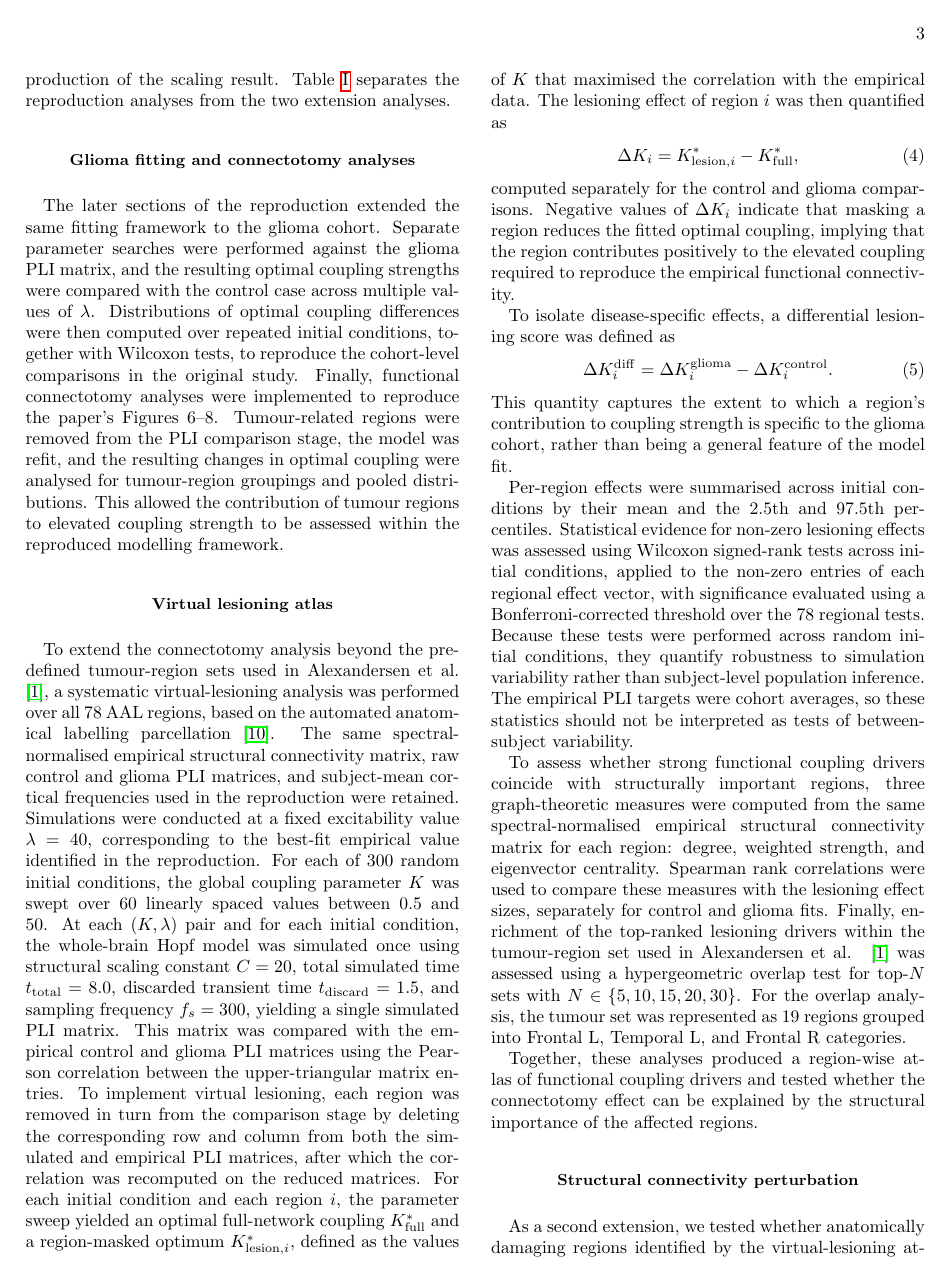
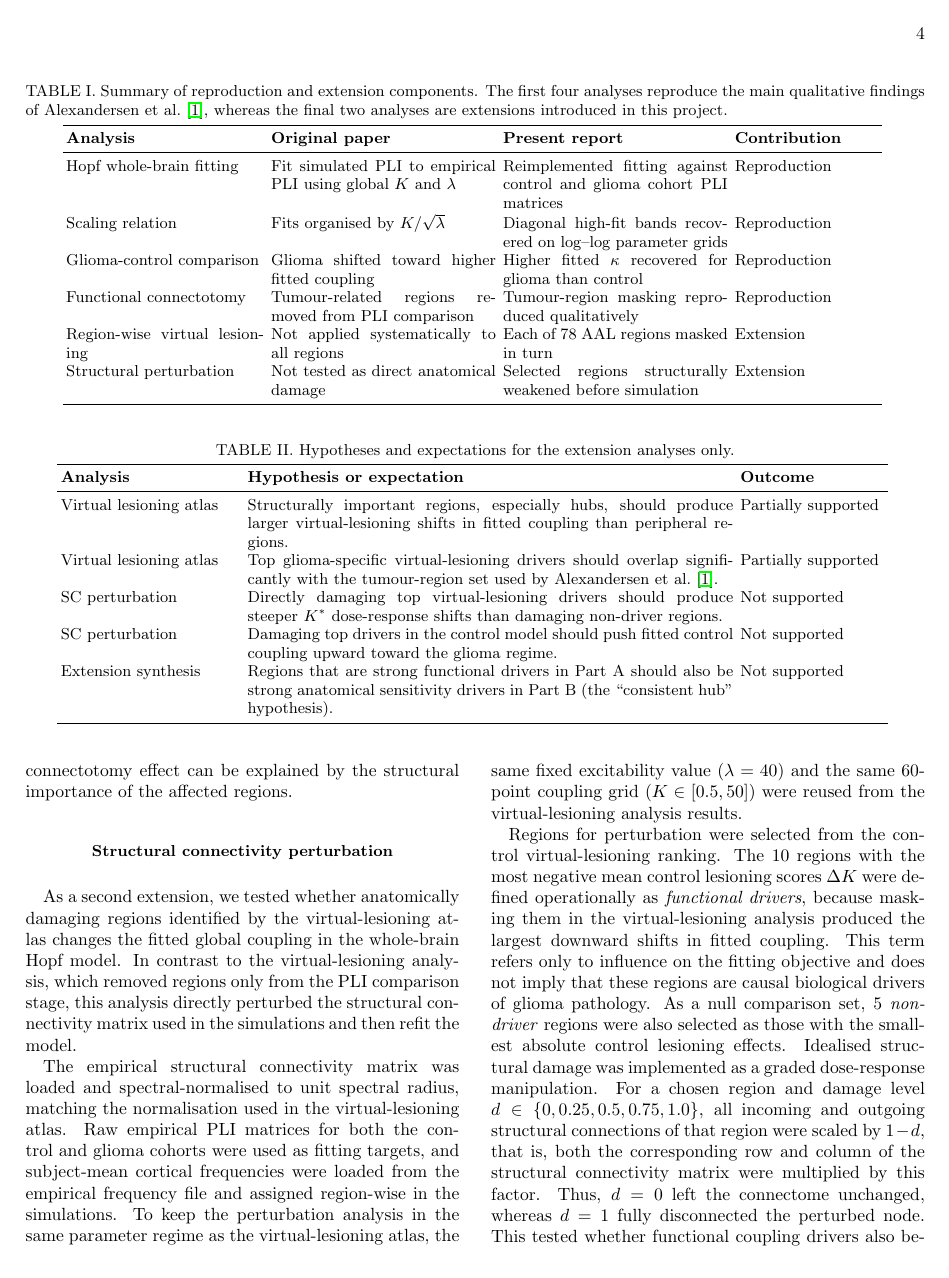
Before and after one commit to BobRice1/Functional-connectotomy, a LaTeX paper (Paper/paper.tex): page 3 of 13 before the commit and page 4 of 13 after it. Compiled offline with pdfLaTeX.

Commit message:
Table added

```diff
--- a/Paper/paper.tex
+++ b/Paper/paper.tex
@@ -88,6 +89,24 @@ Structural perturbation & Not tested as direct anatomical damage & Selected regi
 \bottomrule
 \end{tabular}
 \label{tab:reproduction_extension}
+\end{table*}
+
+\begin{table*}[t]
+\centering
+\small
+\caption{Hypotheses and expectations for the extension analyses only.}
+\begin{tabular}{p{0.20\textwidth}p{0.54\textwidth}p{0.16\textwidth}}
+\toprule
+\textbf{Analysis} & \textbf{Hypothesis or expectation} & \textbf{Outcome} \\
+\midrule
+Virtual lesioning atlas & Structurally important regions, especially hubs, should produce larger virtual-lesioning shifts in fitted coupling than peripheral regions. & Partially supported \\
+Virtual lesioning atlas & Top glioma-specific virtual-lesioning drivers should overlap significantly with the tumour-region set used by Alexandersen et al.~\cite{Alexandersen2025}. & Partially supported \\
+SC perturbation & Directly damaging top virtual-lesioning drivers should produce steeper $K^*$ dose-response shifts than damaging non-driver regions. & Not supported \\
+SC perturbation & Damaging top drivers in the control model should push fitted control coupling upward toward the glioma regime. & Not supported \\
+Extension synthesis & Regions that are strong functional drivers in Part A should also be strong anatomical sensitivity drivers in Part B (the ``consistent hub'' hypothesis). & Not supported \\
+\bottomrule
+\end{tabular}
+\label{tab:hypotheses_overview}
 \end{table*}
 
 \subsection{Glioma fitting and connectotomy analyses}
```
Also changed, not shown: Paper/paper.tex (20 more changed lines), 1 other file.
